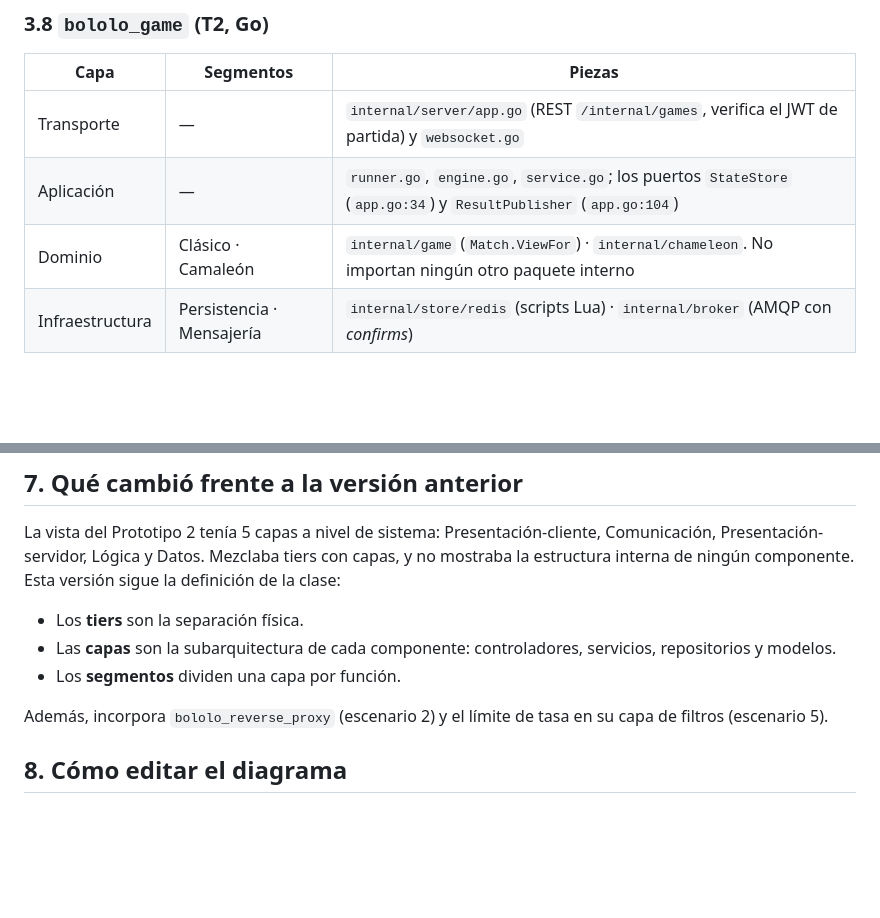
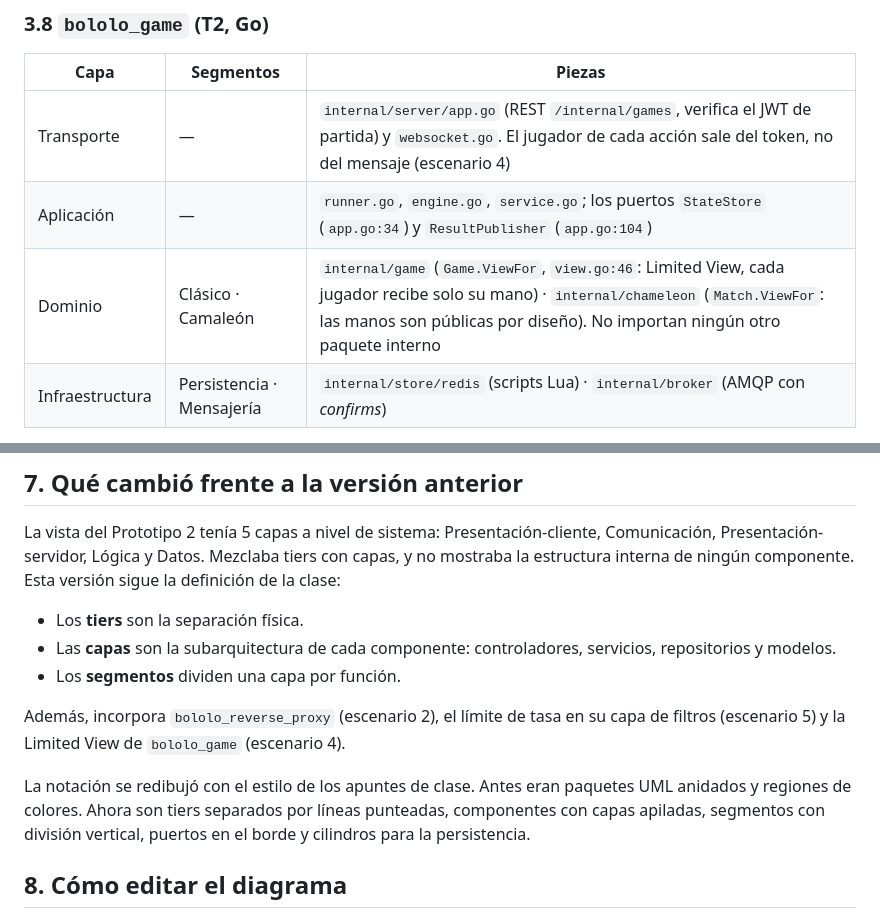
Before and after one commit to soetgdeznsgk/ArchSoft-Group1F, a Markdown page: docs/layered-view.md, 2 parts joined by grey strips. Rendered like a GitHub page; blank space fills up the shorter version.

```diff
--- a/docs/layered-view.md
+++ b/docs/layered-view.md
@@ -116,9 +117,9 @@ No tiene código propio, solo configuración. Las capas son las etapas por las q
 
 | Capa | Segmentos | Piezas |
 |---|---|---|
-| Transporte | — | `internal/server/app.go` (REST `/internal/games`, verifica el JWT de partida) y `websocket.go` |
+| Transporte | — | `internal/server/app.go` (REST `/internal/games`, verifica el JWT de partida) y `websocket.go`. El jugador de cada acción sale del token, no del mensaje (escenario 4) |
 | Aplicación | — | `runner.go`, `engine.go`, `service.go`; los puertos `StateStore` (`app.go:34`) y `ResultPublisher` (`app.go:104`) |
-| Dominio | Clásico · Camaleón | `internal/game` (`Match.ViewFor`) · `internal/chameleon`. No importan ningún otro paquete interno |
+| Dominio | Clásico · Camaleón | `internal/game` (`Game.ViewFor`, `view.go:46`: Limited View, cada jugador recibe solo su mano) · `internal/chameleon` (`Match.ViewFor`: las manos son públicas por diseño). No importan ningún otro paquete interno |
 | Infraestructura | Persistencia · Mensajería | `internal/store/redis` (scripts Lua) · `internal/broker` (AMQP con *confirms*) |
 
 **Aplicación → Infraestructura es `«allowed to use below»`.** Aplicación usa los adaptadores a través de sus puertos sin pasar por el Dominio, y el Dominio no conoce la infraestructura. `cmd/server/main.go` crea los adaptadores y los inyecta.
@@ -205,7 +206,9 @@ La vista del Prototipo 2 tenía 5 capas a nivel de sistema: Presentación-client
 - Las **capas** son la subarquitectura de cada componente: controladores, servicios, repositorios y modelos.
 - Los **segmentos** dividen una capa por función.
 
-Además, incorpora `bololo_reverse_proxy` (escenario 2) y el límite de tasa en su capa de filtros (escenario 5).
+Además, incorpora `bololo_reverse_proxy` (escenario 2), el límite de tasa en su capa de filtros (escenario 5) y la Limited View de `bololo_game` (escenario 4).
+
+La notación se redibujó con el estilo de los apuntes de clase. Antes eran paquetes UML anidados y regiones de colores. Ahora son tiers separados por líneas punteadas, componentes con capas apiladas, segmentos con división vertical, puertos en el borde y cilindros para la persistencia.
 
 ## 8. Cómo editar el diagrama
 
```
Also changed, not shown: other parts of docs/layered-view.md (+7 -6 lines), docs/layered-view.png, 1 other file.
